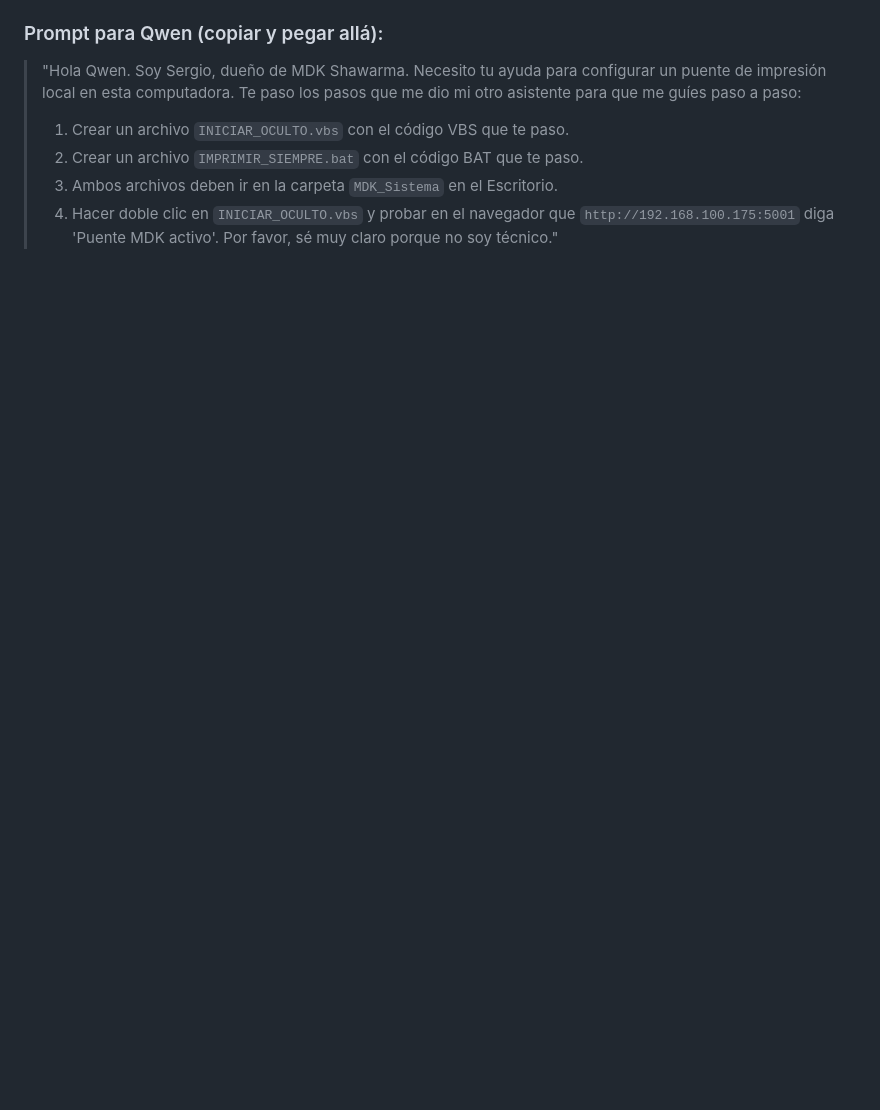
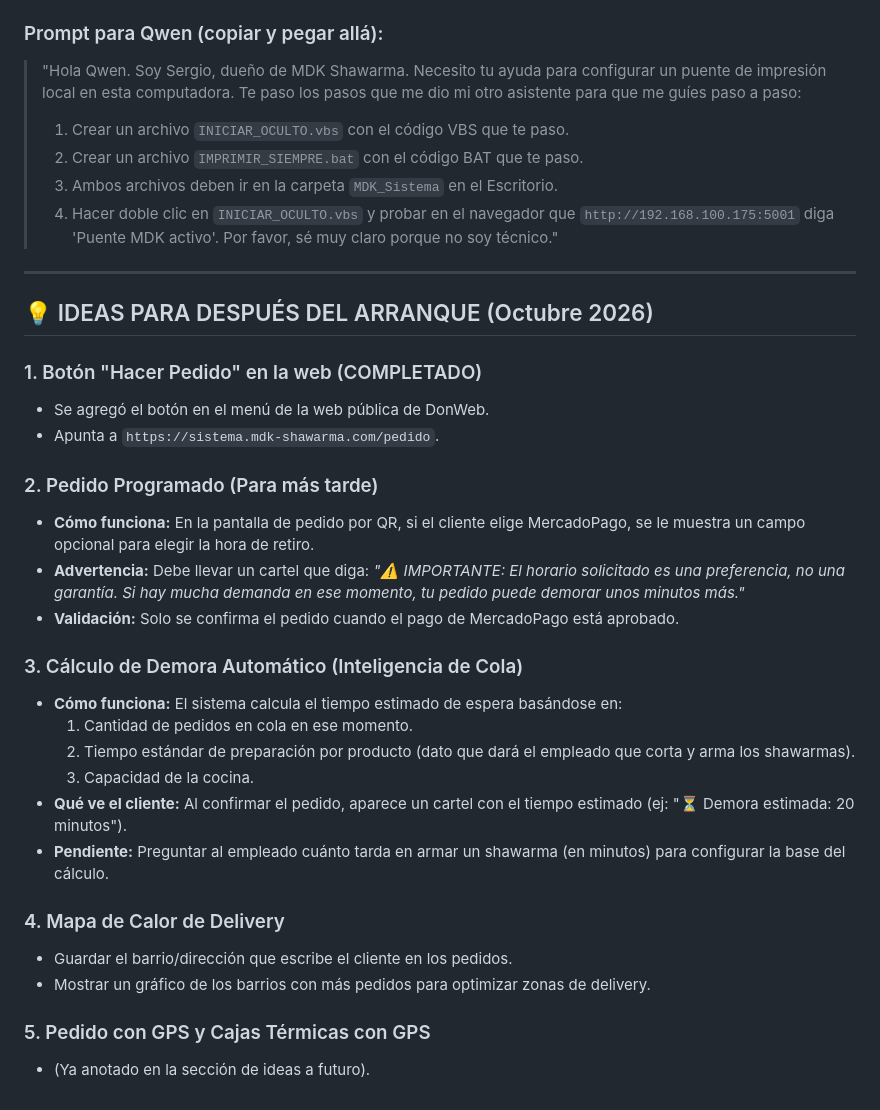
Before and after one commit to MDKShawarma/mdk-sistema, a Markdown page: PROYECTO.md, the part around the change. GitHub-like rendering; blank space fills up the shorter version.

Commit message:
Agregar ideas de pedido programado, demora automatica y mapa de calor

```diff
--- a/PROYECTO.md
+++ b/PROYECTO.md
@@ -233,3 +233,30 @@ puntos de fidelidad, informes y contabilidad. Funciona 24/7 en DonWeb.
 > 3. Ambos archivos deben ir en la carpeta `MDK_Sistema` en el Escritorio.
 > 4. Hacer doble clic en `INICIAR_OCULTO.vbs` y probar en el navegador que `http://192.168.100.175:5001` diga 'Puente MDK activo'.
 > Por favor, sé muy claro porque no soy técnico."
+---
+
+## 💡 IDEAS PARA DESPUÉS DEL ARRANQUE (Octubre 2026)
+
+### 1. Botón "Hacer Pedido" en la web (COMPLETADO)
+- Se agregó el botón en el menú de la web pública de DonWeb.
+- Apunta a `https://sistema.mdk-shawarma.com/pedido`.
+
+### 2. Pedido Programado (Para más tarde)
+- **Cómo funciona:** En la pantalla de pedido por QR, si el cliente elige MercadoPago, se le muestra un campo opcional para elegir la hora de retiro.
+- **Advertencia:** Debe llevar un cartel que diga: *"⚠️ IMPORTANTE: El horario solicitado es una preferencia, no una garantía. Si hay mucha demanda en ese momento, tu pedido puede demorar unos minutos más."*
+- **Validación:** Solo se confirma el pedido cuando el pago de MercadoPago está aprobado.
+
+### 3. Cálculo de Demora Automático (Inteligencia de Cola)
+- **Cómo funciona:** El sistema calcula el tiempo estimado de espera basándose en:
+  1. Cantidad de pedidos en cola en ese momento.
+  2. Tiempo estándar de preparación por producto (dato que dará el empleado que corta y arma los shawarmas).
+  3. Capacidad de la cocina.
+- **Qué ve el cliente:** Al confirmar el pedido, aparece un cartel con el tiempo estimado (ej: "⏳ Demora estimada: 20 minutos").
+- **Pendiente:** Preguntar al empleado cuánto tarda en armar un shawarma (en minutos) para configurar la base del cálculo.
+
+### 4. Mapa de Calor de Delivery
+- Guardar el barrio/dirección que escribe el cliente en los pedidos.
+- Mostrar un gráfico de los barrios con más pedidos para optimizar zonas de delivery.
+
+### 5. Pedido con GPS y Cajas Térmicas con GPS
+- (Ya anotado en la sección de ideas a futuro).
```
